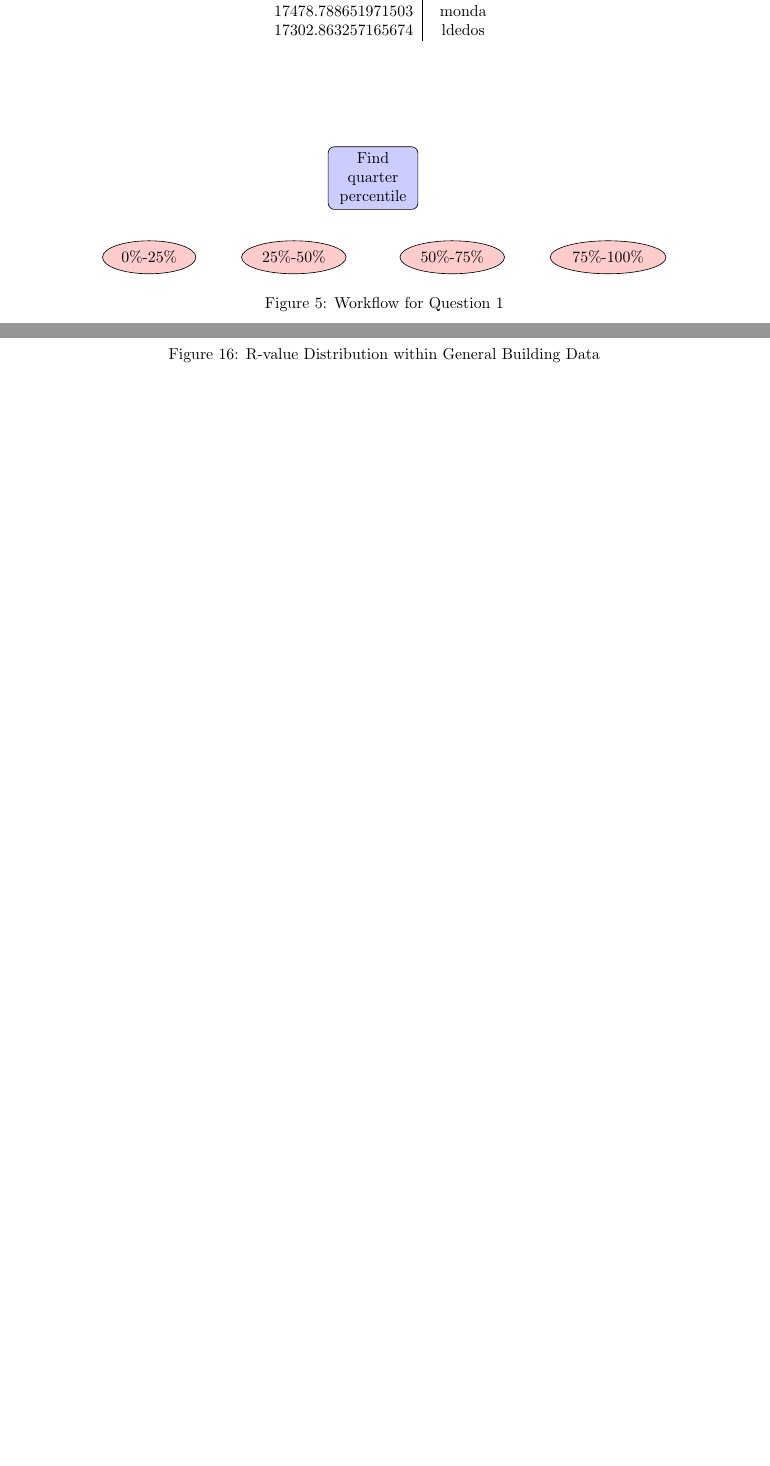
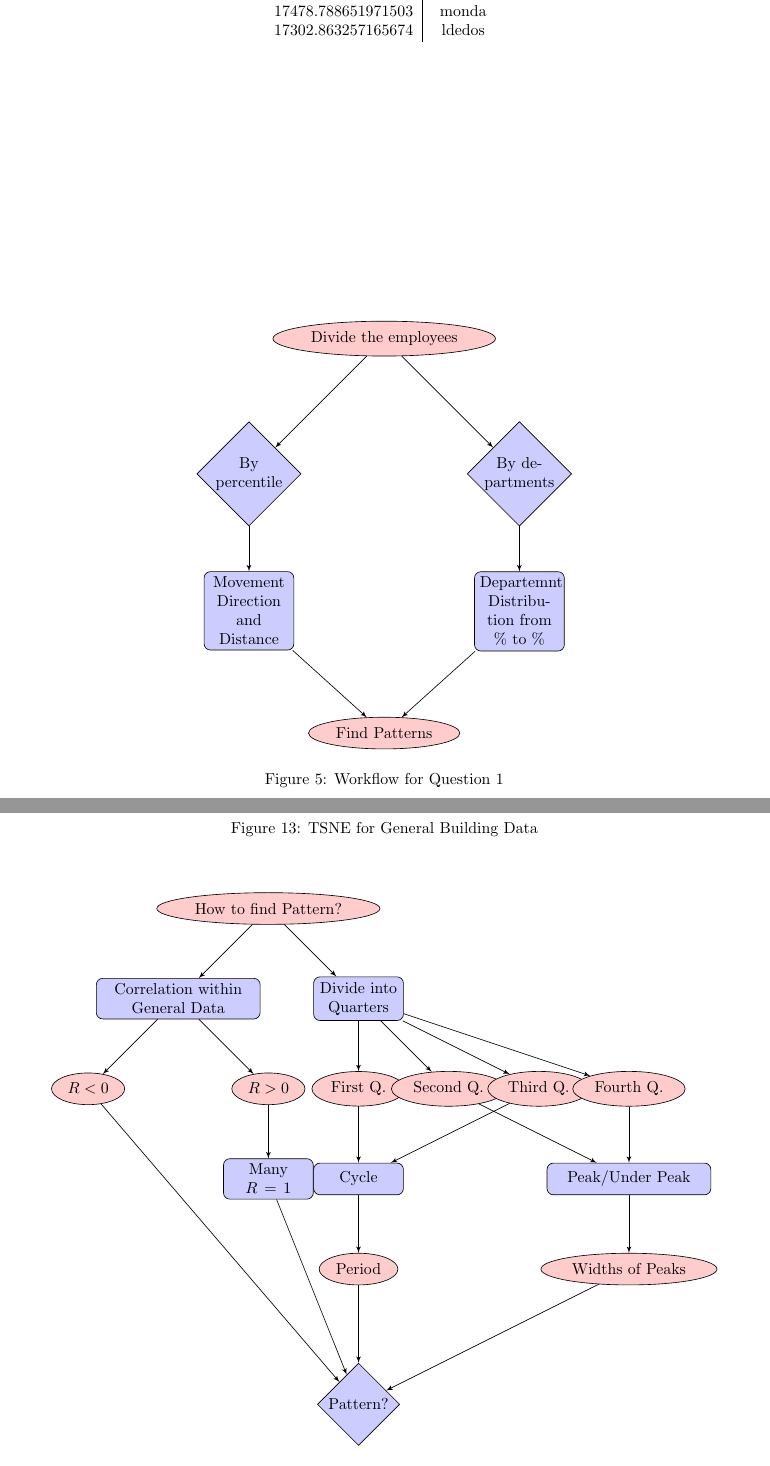
Before and after one commit to Fumire/Visualization_Final, a LaTeX document (Report/report.tex): two parts of pages 7 and 12 of 22 before the commit and two parts of pages 7 and 12 of 23 after it, joined at a grey line, cut so that both start at the same text, the shorter picture padded with empty space. Compiled offline with pdfLaTeX.

Commit message:
add workflow

```diff
--- a/Report/report.tex
+++ b/Report/report.tex
@@ -39,9 +39,9 @@
 }
 \lstset{style=mystyle}
 \tikzstyle{decision} = [diamond, draw, fill=blue!20, text width=4.5em, text badly centered, node distance=3cm, inner sep=0pt]
-\tikzstyle{block} = [rectangle, draw, fill=blue!20, text width=5em, text centered, rounded corners, minimum height=2em]
+\tikzstyle{block} = [rectangle, draw, fill=blue!20, text width=5em, text centered, rounded corners, minimum height=2em, node distance=2cm]
 \tikzstyle{line} = [draw, -latex']
-\tikzstyle{cloud} = [draw, ellipse, fill=red!20, node distance=5em, minimum height=2em]
+\tikzstyle{cloud} = [draw, ellipse, fill=red!20, node distance=5em, minimum height=2em, node distance=2cm]
 \tikzset
 {
     -|-/.style=
@@ -238,11 +238,24 @@
                 \begin{figure}[htbp]
                     \centering
                     \begin{tikzpicture}[node distance = 2cm, auto]
-                        \node[block](root1){Find quarter percentile};
-                        \node[cloud, below of=root1, left of=root1](q2){25\%-50\%};
-                        \node[cloud, below of=root1, right of=root1](q3){50\%-75\%};
-                        \node[cloud, left=1cm of q2](q1){0\%-25\%};
-                        \node[cloud, right=1cm of q3](q4){75\%-100\%};
+                        \node[cloud](root1){Divide the employees};
+
+                        \node[decision, below of=root1, left of=root1](div1){By percentile};
+                        \path [line] (root1) -- (div1);
+
+                        \node[block, below=1cm of div1](find1){Movement Direction and Distance};
+                        \path [line] (div1) -- (find1);
+
+                        \node[decision, below of=root1, right of=root1](div2){By departments};
+                        \path [line] (root1) -- (div2);
+
+                        \node[block, below=1cm of div2](find2){Departemnt Distribution from \% to \%};
+                        \path [line] (div2) -- (find2);
+
+                        \node[cloud, below=8cm of root1](con1){Find Patterns};
+                        \path [line] (find1) -- (con1);
+                        \path [line] (find2) -- (con1);
+
                     \end{tikzpicture}
                     \caption{Workflow for Question 1}
                     \label{fig:workflow1}
@@ -452,6 +465,51 @@
                 \begin{figure}[htbp]
                     \centering
                     \begin{tikzpicture}[node distance = 2cm, auto]
+                        \node[cloud](root2){How to find Pattern?};
+
+                        \node[block, left of=root2, below of=root2, text width=0.2 \linewidth](way201){Correlation within General Data};
+                        \path [line] (root2) -- (way201);
+
+                        \node[cloud, left of=way201, below of=way201](way203){\(R < 0\)};
+                        \path [line] (way201) -- (way203);
+
+                        \node[cloud, right of=way201, below of=way201](way204){\(R > 0\)};
+                        \path [line] (way201) -- (way204);
+
+                        \node[block, below of=way204](way205){Many \(R = 1\)};
+                        \path [line] (way204) -- (way205);
+
+                        \node[block, right of=root2, below of=root2](way202){Divide into Quarters};
+                        \path [line] (root2) -- (way202);
+
+                        \node[cloud, below of=way202](way206){First Q.};
+                        \node[cloud, right of=way206](way207){Second Q.};
+                        \node[cloud, right of=way207](way208){Third Q.};
+                        \node[cloud, right of=way208](way209){Fourth Q.};
+                        \path [line] (way202) -- (way206);
+                        \path [line] (way202) -- (way207);
+                        \path [line] (way202) -- (way208);
+                        \path [line] (way202) -- (way209);
+
+                        \node[block, below of=way206](way210){Cycle};
+                        \path [line] (way206) -- (way210);
+                        \path [line] (way208) -- (way210);
+
+                        \node[cloud, below of=way210](way213){Period};
+                        \path [line] (way210) -- (way213);
+
+                        \node[block, below of=way209, text width=0.2 \textwidth](way211){Peak/Under Peak};
+                        \path [line] (way207) -- (way211);
+                        \path [line] (way209) -- (way211);
+
+                        \node[cloud, below of=way211](way214){Widths of Peaks};
+                        \path [line] (way211) -- (way214);
+
+                        \node[decision, below of=way213](way215){Pattern?};
+                        \path [line] (way203) -- (way215);
+                        \path [line] (way205) -- (way215);
+                        \path [line] (way213) -- (way215);
+                        \path [line] (way214) -- (way215);
                     \end{tikzpicture}
                     \caption{Workflow for Question 2}
                     \label{fig:workflow2}
```
